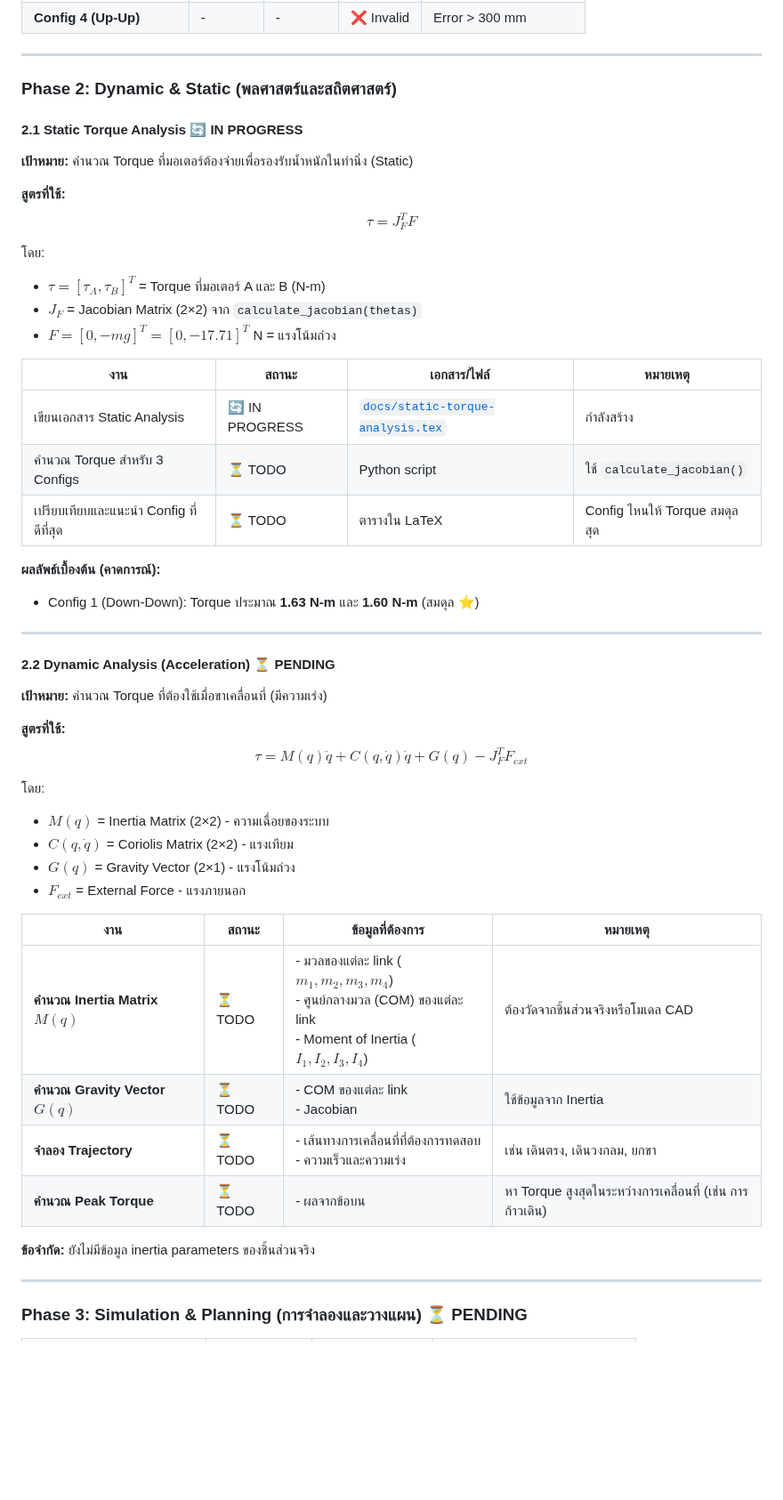
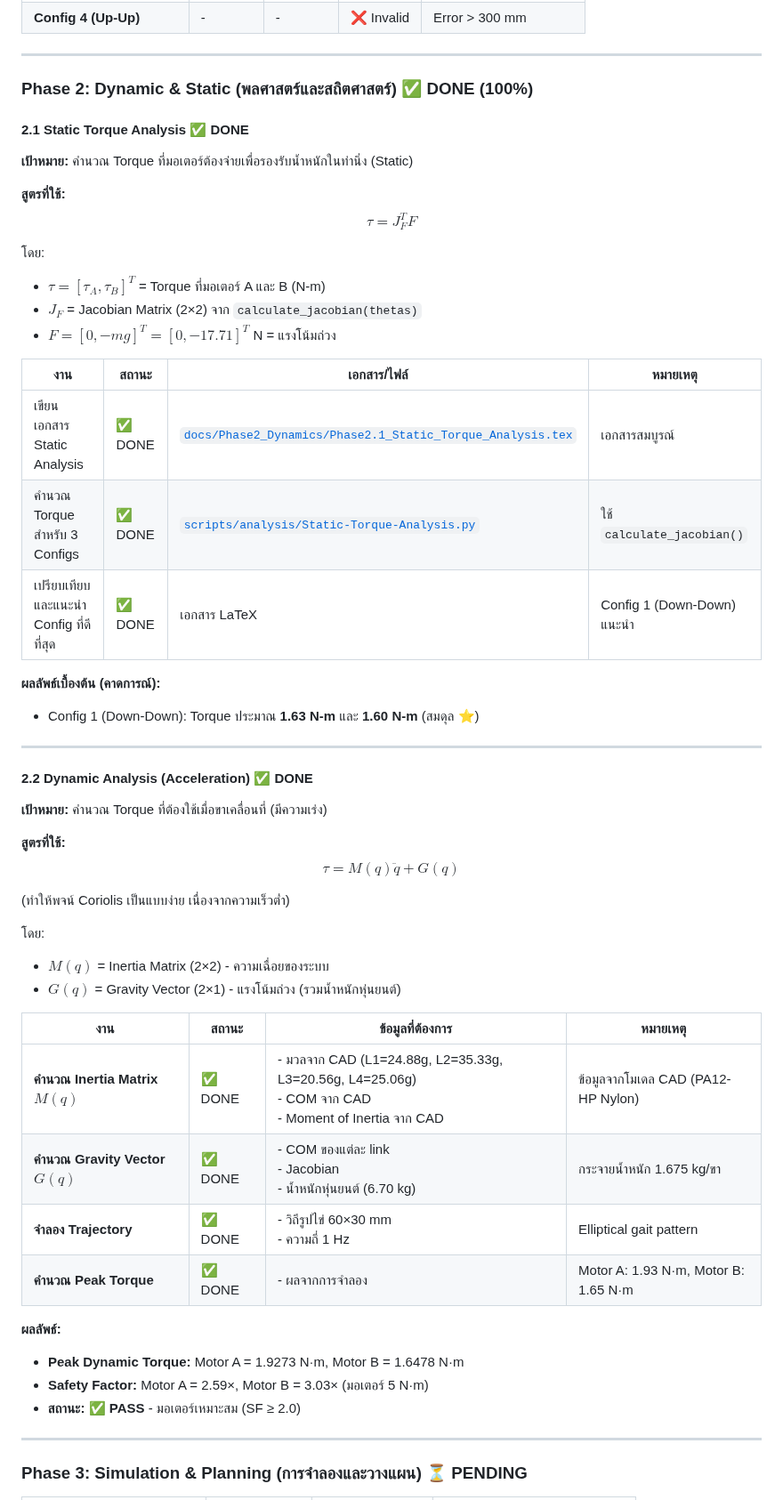
Before and after one commit to M-TRCH/BLEGS_Analysis-Unit, a Markdown page: ROADMAP.md, the part around one of its changes. Shown at 89% size. Drawn GitHub-style; blank space fills up the shorter version.

```diff
--- a/ROADMAP.md
+++ b/ROADMAP.md
@@ -74,9 +74,9 @@ AI ต้องใช้พารามิเตอร์และฟังก
 
 ---
 
-### **Phase 2: Dynamic & Static (พลศาสตร์และสถิตศาสตร์)**
+### **Phase 2: Dynamic & Static (พลศาสตร์และสถิตศาสตร์)** ✅ **DONE (100%)**
 
-#### **2.1 Static Torque Analysis** 🔄 **IN PROGRESS**
+#### **2.1 Static Torque Analysis** ✅ **DONE**
 
 **เป้าหมาย:** คำนวณ Torque ที่มอเตอร์ต้องจ่ายเพื่อรองรับน้ำหนักในท่านิ่ง (Static)
 
@@ -90,36 +90,39 @@ $$\tau = J_F^T F$$
 
 | งาน | สถานะ | เอกสาร/ไฟล์ | หมายเหตุ |
 |-----|-------|-------------|----------|
-| เขียนเอกสาร Static Analysis | 🔄 IN PROGRESS | [`docs/static-torque-analysis.tex`](docs/static-torque-analysis.tex) | กำลังสร้าง |
-| คำนวณ Torque สำหรับ 3 Configs | ⏳ TODO | Python script | ใช้ `calculate_jacobian()` |
-| เปรียบเทียบและแนะนำ Config ที่ดีที่สุด | ⏳ TODO | ตารางใน LaTeX | Config ไหนให้ Torque สมดุลสุด |
+| เขียนเอกสาร Static Analysis | ✅ DONE | [`docs/Phase2_Dynamics/Phase2.1_Static_Torque_Analysis.tex`](docs/Phase2_Dynamics/Phase2.1_Static_Torque_Analysis.tex) | เอกสารสมบูรณ์ |
+| คำนวณ Torque สำหรับ 3 Configs | ✅ DONE | [`scripts/analysis/Static-Torque-Analysis.py`](scripts/analysis/Static-Torque-Analysis.py) | ใช้ `calculate_jacobian()` |
+| เปรียบเทียบและแนะนำ Config ที่ดีที่สุด | ✅ DONE | เอกสาร LaTeX | Config 1 (Down-Down) แนะนำ |
 
 **ผลลัพธ์เบื้องต้น (คาดการณ์):**
 - Config 1 (Down-Down): Torque ประมาณ **1.63 N-m** และ **1.60 N-m** (สมดุล ⭐)
 
 ---
 
-#### **2.2 Dynamic Analysis (Acceleration)** ⏳ **PENDING**
+#### **2.2 Dynamic Analysis (Acceleration)** ✅ **DONE**
 
 **เป้าหมาย:** คำนวณ Torque ที่ต้องใช้เมื่อขาเคลื่อนที่ (มีความเร่ง)
 
 **สูตรที่ใช้:**
-$$\tau = M(q)\ddot{q} + C(q,\dot{q})\dot{q} + G(q) - J_F^T F_{ext}$$
+$$\tau = M(q)\ddot{q} + G(q)$$
+
+(ทำให้พจน์ Coriolis เป็นแบบง่าย เนื่องจากความเร็วต่ำ)
 
 โดย:
 - $M(q)$ = Inertia Matrix (2×2) - ความเฉื่อยของระบบ
-- $C(q,\dot{q})$ = Coriolis Matrix (2×2) - แรงเทียม
-- $G(q)$ = Gravity Vector (2×1) - แรงโน้มถ่วง
-- $F_{ext}$ = External Force - แรงภายนอก
+- $G(q)$ = Gravity Vector (2×1) - แรงโน้มถ่วง (รวมน้ำหนักหุ่นยนต์)
 
 | งาน | สถานะ | ข้อมูลที่ต้องการ | หมายเหตุ |
 |-----|-------|-----------------|----------|
-| **คำนวณ Inertia Matrix** $M(q)$ | ⏳ TODO | - มวลของแต่ละ link ($m_1, m_2, m_3, m_4$)<br/>- ศูนย์กลางมวล (COM) ของแต่ละ link<br/>- Moment of Inertia ($I_1, I_2, I_3, I_4$) | ต้องวัดจากชิ้นส่วนจริงหรือโมเดล CAD |
-| **คำนวณ Gravity Vector** $G(q)$ | ⏳ TODO | - COM ของแต่ละ link<br/>- Jacobian | ใช้ข้อมูลจาก Inertia |
-| **จำลอง Trajectory** | ⏳ TODO | - เส้นทางการเคลื่อนที่ที่ต้องการทดสอบ<br/>- ความเร็วและความเร่ง | เช่น เดินตรง, เดินวงกลม, ยกขา |
-| **คำนวณ Peak Torque** | ⏳ TODO | - ผลจากข้อบน | หา Torque สูงสุดในระหว่างการเคลื่อนที่ (เช่น การก้าวเดิน) |
+| **คำนวณ Inertia Matrix** $M(q)$ | ✅ DONE | - มวลจาก CAD (L1=24.88g, L2=35.33g, L3=20.56g, L4=25.06g)<br/>- COM จาก CAD<br/>- Moment of Inertia จาก CAD | ข้อมูลจากโมเดล CAD (PA12-HP Nylon) |
+| **คำนวณ Gravity Vector** $G(q)$ | ✅ DONE | - COM ของแต่ละ link<br/>- Jacobian<br/>- น้ำหนักหุ่นยนต์ (6.70 kg) | กระจายน้ำหนัก 1.675 kg/ขา |
+| **จำลอง Trajectory** | ✅ DONE | - วิถีรูปไข่ 60×30 mm<br/>- ความถี่ 1 Hz | Elliptical gait pattern |
+| **คำนวณ Peak Torque** | ✅ DONE | - ผลจากการจำลอง | Motor A: 1.93 N·m, Motor B: 1.65 N·m |
 
-**ข้อจำกัด:** ยังไม่มีข้อมูล inertia parameters ของชิ้นส่วนจริง
+**ผลลัพธ์:**
+- **Peak Dynamic Torque:** Motor A = 1.9273 N·m, Motor B = 1.6478 N·m
+- **Safety Factor:** Motor A = 2.59×, Motor B = 3.03× (มอเตอร์ 5 N·m)
+- **สถานะ:** ✅ **PASS** - มอเตอร์เหมาะสม (SF ≥ 2.0)
 
 ---
 
```
Also changed, not shown: other parts of ROADMAP.md (+25 -20 lines).
